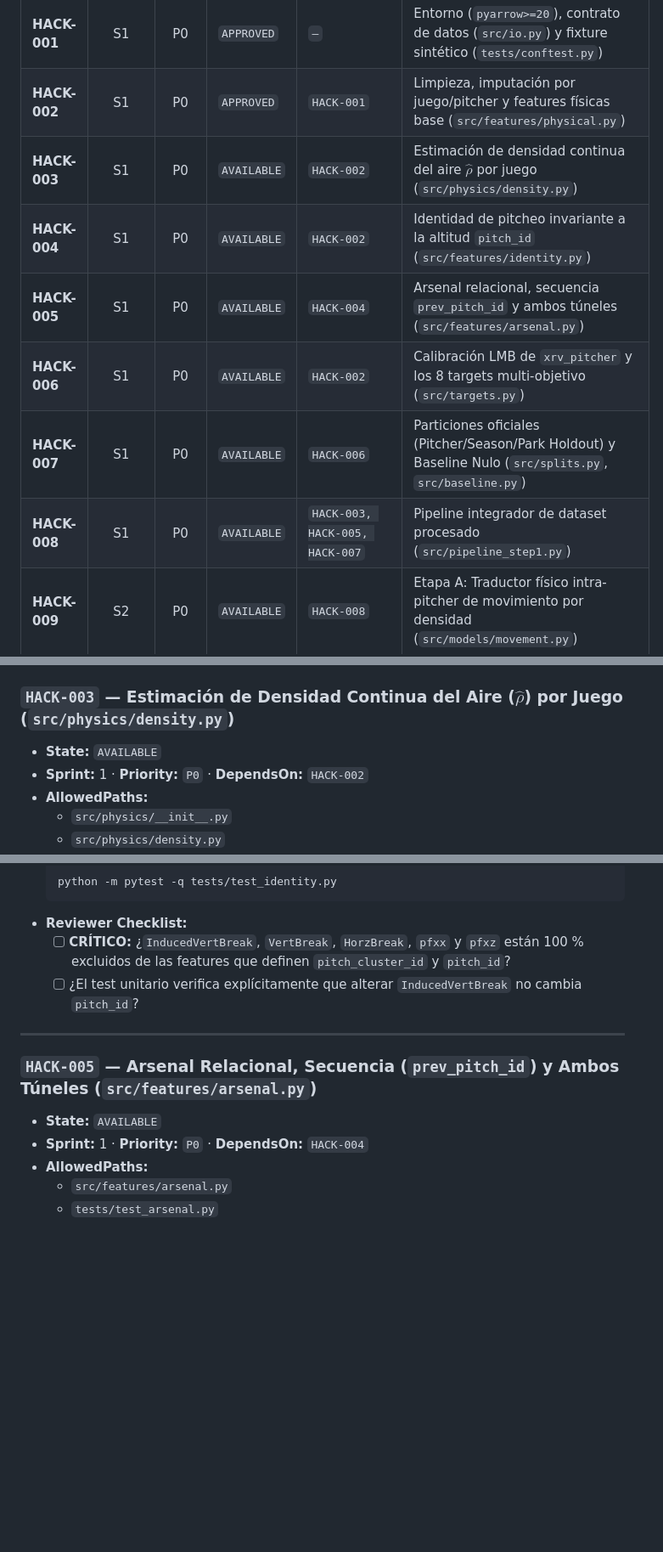
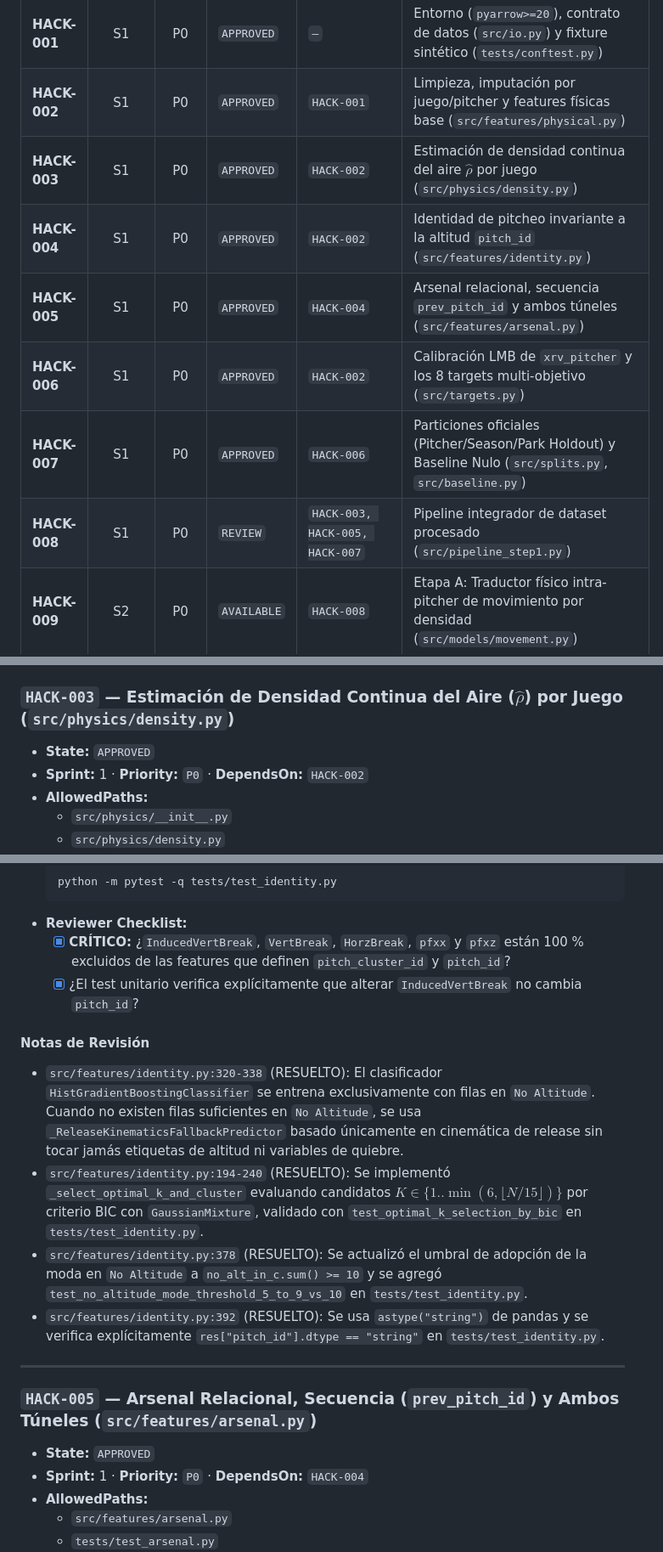
Before and after one commit to JaavRJ/hackathon_isac2026_diablosrojos, a Markdown page: docs/TASKS.md, 3 parts joined by grey strips. Shown at 85% size. Drawn GitHub-style; blank space fills up the shorter version.

Commit message:
docs(tasks): actualizar estados hasta HACK-008 (REVIEW)

````diff
--- a/docs/TASKS.md
+++ b/docs/TASKS.md
@@ -13,12 +13,12 @@
 | :--- | :---: | :---: | :--- | :--- | :--- |
 | **HACK-001** | S1 | P0 | `APPROVED` | `—` | Entorno (`pyarrow>=20`), contrato de datos (`src/io.py`) y fixture sintético (`tests/conftest.py`) |
 | **HACK-002** | S1 | P0 | `APPROVED` | `HACK-001` | Limpieza, imputación por juego/pitcher y features físicas base (`src/features/physical.py`) |
-| **HACK-003** | S1 | P0 | `AVAILABLE` | `HACK-002` | Estimación de densidad continua del aire $\hat{\rho}$ por juego (`src/physics/density.py`) |
-| **HACK-004** | S1 | P0 | `AVAILABLE` | `HACK-002` | Identidad de pitcheo invariante a la altitud `pitch_id` (`src/features/identity.py`) |
-| **HACK-005** | S1 | P0 | `AVAILABLE` | `HACK-004` | Arsenal relacional, secuencia `prev_pitch_id` y ambos túneles (`src/features/arsenal.py`) |
-| **HACK-006** | S1 | P0 | `AVAILABLE` | `HACK-002` | Calibración LMB de `xrv_pitcher` y los 8 targets multi-objetivo (`src/targets.py`) |
-| **HACK-007** | S1 | P0 | `AVAILABLE` | `HACK-006` | Particiones oficiales (Pitcher/Season/Park Holdout) y Baseline Nulo (`src/splits.py`, `src/baseline.py`) |
-| **HACK-008** | S1 | P0 | `AVAILABLE` | `HACK-003, HACK-005, HACK-007` | Pipeline integrador de dataset procesado (`src/pipeline_step1.py`) |
+| **HACK-003** | S1 | P0 | `APPROVED` | `HACK-002` | Estimación de densidad continua del aire $\hat{\rho}$ por juego (`src/physics/density.py`) |
+| **HACK-004** | S1 | P0 | `APPROVED` | `HACK-002` | Identidad de pitcheo invariante a la altitud `pitch_id` (`src/features/identity.py`) |
+| **HACK-005** | S1 | P0 | `APPROVED` | `HACK-004` | Arsenal relacional, secuencia `prev_pitch_id` y ambos túneles (`src/features/arsenal.py`) |
+| **HACK-006** | S1 | P0 | `APPROVED` | `HACK-002` | Calibración LMB de `xrv_pitcher` y los 8 targets multi-objetivo (`src/targets.py`) |
+| **HACK-007** | S1 | P0 | `APPROVED` | `HACK-006` | Particiones oficiales (Pitcher/Season/Park Holdout) y Baseline Nulo (`src/splits.py`, `src/baseline.py`) |
+| **HACK-008** | S1 | P0 | `REVIEW` | `HACK-003, HACK-005, HACK-007` | Pipeline integrador de dataset procesado (`src/pipeline_step1.py`) |
 | **HACK-009** | S2 | P0 | `AVAILABLE` | `HACK-008` | Etapa A: Traductor físico intra-pitcher de movimiento por densidad (`src/models/movement.py`) |
 | **HACK-010** | S2 | P0 | `AVAILABLE` | `HACK-009` | Submodelo `Stuff+` (neutral y CDMX) sin leakage de ubicación/conteo (`src/models/stuff.py`) |
 | **HACK-011** | S2 | P0 | `AVAILABLE` | `HACK-008` | Submodelo `Location+` y `Pitching+` con combinación multi-target (`src/models/location_pitching.py`) |
@@ -110,7 +110,7 @@
 ---
 
 ### `HACK-003` — Estimación de Densidad Continua del Aire ($\hat{\rho}$) por Juego (`src/physics/density.py`)
-- **State:** `AVAILABLE`
+- **State:** `APPROVED`
 - **Sprint:** 1 · **Priority:** `P0` · **DependsOn:** `HACK-002`
 - **AllowedPaths:**
   - `src/physics/__init__.py`
@@ -165,13 +165,19 @@
   python -m pytest -q tests/test_identity.py
   ```
 - **Reviewer Checklist:**
-  - [ ] **CRÍTICO:** ¿`InducedVertBreak`, `VertBreak`, `HorzBreak`, `pfxx` y `pfxz` están 100 % excluidos de las features que definen `pitch_cluster_id` y `pitch_id`?
-  - [ ] ¿El test unitario verifica explícitamente que alterar `InducedVertBreak` no cambia `pitch_id`?
+  - [x] **CRÍTICO:** ¿`InducedVertBreak`, `VertBreak`, `HorzBreak`, `pfxx` y `pfxz` están 100 % excluidos de las features que definen `pitch_cluster_id` y `pitch_id`?
+  - [x] ¿El test unitario verifica explícitamente que alterar `InducedVertBreak` no cambia `pitch_id`?
+
+#### Notas de Revisión
+- `src/features/identity.py:320-338` (RESUELTO): El clasificador `HistGradientBoostingClassifier` se entrena exclusivamente con filas en `No Altitude`. Cuando no existen filas suficientes en `No Altitude`, se usa `_ReleaseKinematicsFallbackPredictor` basado únicamente en cinemática de release sin tocar jamás etiquetas de altitud ni variables de quiebre.
+- `src/features/identity.py:194-240` (RESUELTO): Se implementó `_select_optimal_k_and_cluster` evaluando candidatos $K \in \{1..\min(6, \lfloor N/15 \rfloor)\}$ por criterio BIC con `GaussianMixture`, validado con `test_optimal_k_selection_by_bic` en `tests/test_identity.py`.
+- `src/features/identity.py:378` (RESUELTO): Se actualizó el umbral de adopción de la moda en `No Altitude` a `no_alt_in_c.sum() >= 10` y se agregó `test_no_altitude_mode_threshold_5_to_9_vs_10` en `tests/test_identity.py`.
+- `src/features/identity.py:392` (RESUELTO): Se usa `astype("string")` de pandas y se verifica explícitamente `res["pitch_id"].dtype == "string"` en `tests/test_identity.py`.
 
 ---
 
 ### `HACK-005` — Arsenal Relacional, Secuencia (`prev_pitch_id`) y Ambos Túneles (`src/features/arsenal.py`)
-- **State:** `AVAILABLE`
+- **State:** `APPROVED`
 - **Sprint:** 1 · **Priority:** `P0` · **DependsOn:** `HACK-004`
 - **AllowedPaths:**
   - `src/features/arsenal.py`
````
Also changed, not shown: other parts of docs/TASKS.md (+19 -12 lines).
